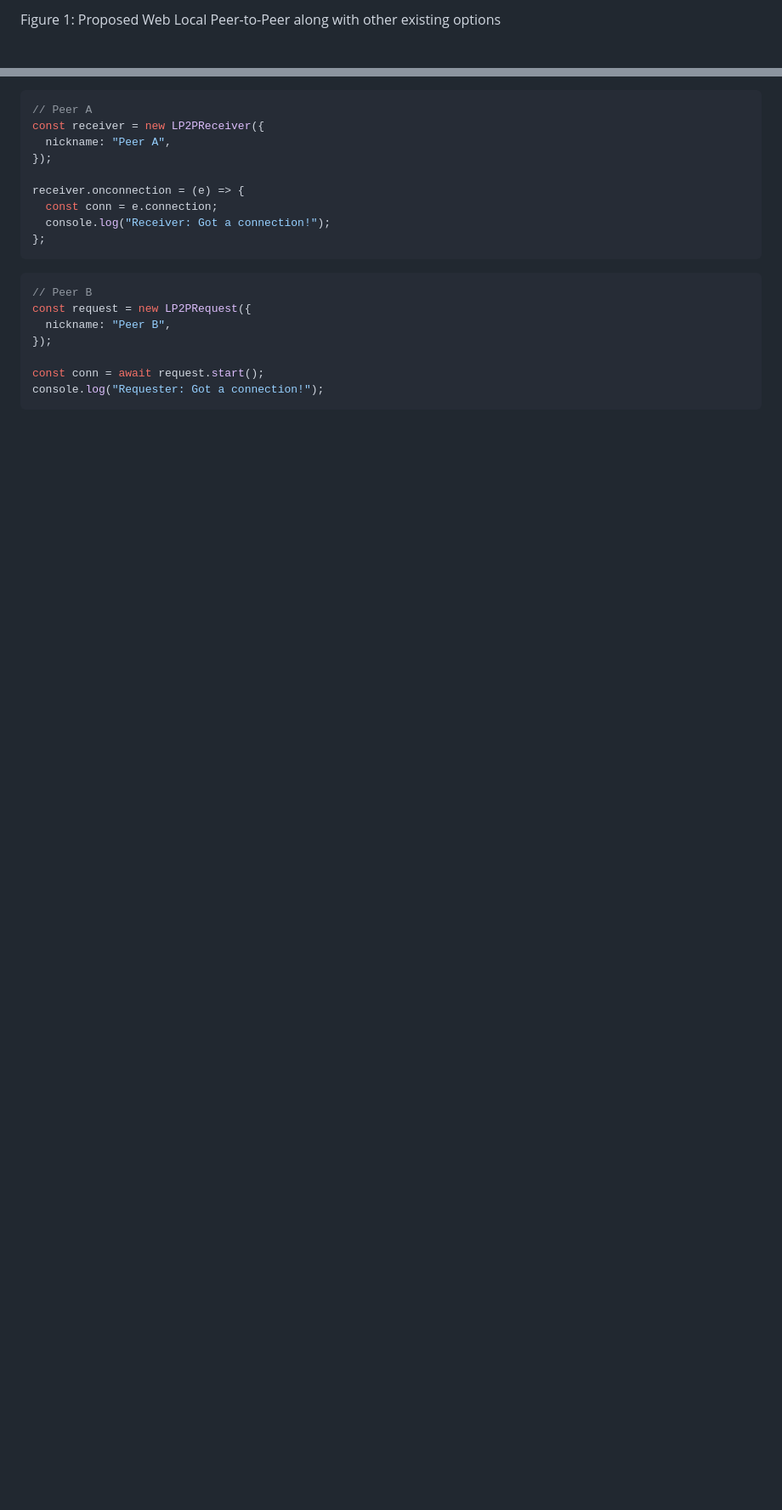
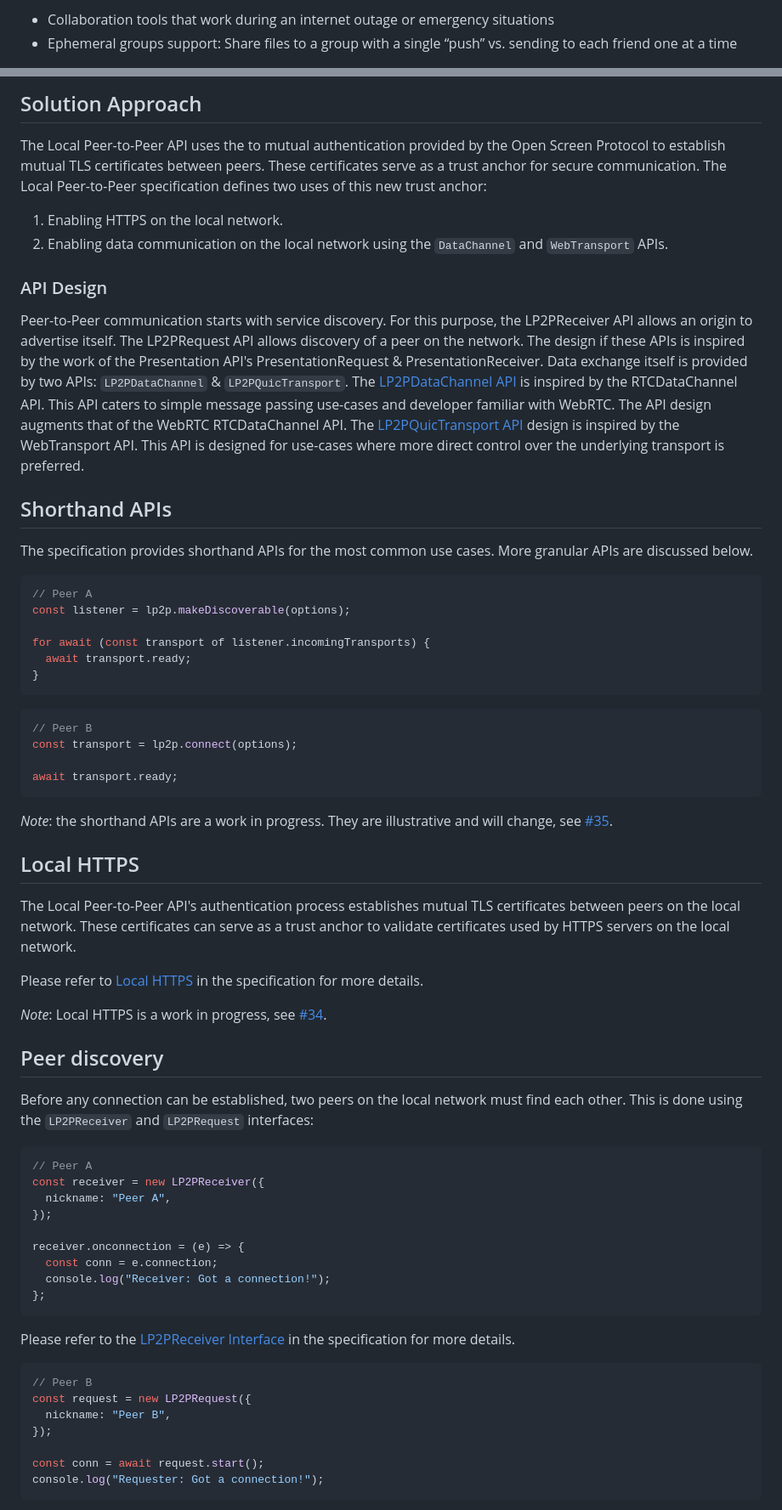
Before and after one commit to WICG/local-peer-to-peer, a Markdown page: EXPLAINER.md, 2 parts joined by grey strips. Shown at 85% size. Rendered like a GitHub page; blank space fills up the shorter version.

````diff
--- a/EXPLAINER.md
+++ b/EXPLAINER.md
@@ -34,3 +37,4 @@ We need an optimized network path to use a local network connected by the device
 
-Figure 1: Proposed Web Local Peer-to-Peer along with other existing options
+- Collaboration tools that work during an internet outage or emergency situations
+- Ephemeral groups support: Share files to a group with a single “push” vs. sending to each friend one at a time
 
@@ -40,3 +108,47 @@ Figure 1: Proposed Web Local Peer-to-Peer along with other existing options
+## Solution Approach
+
+The Local Peer-to-Peer API uses the to mutual authentication provided by the Open Screen Protocol to establish mutual TLS certificates between peers. These certificates serve as a trust anchor for secure communication. The Local Peer-to-Peer specification defines two uses of this new trust anchor:
+
+1. Enabling HTTPS on the local network.
+2. Enabling data communication on the local network using the `DataChannel` and `WebTransport` APIs.
+
+### API Design
+
+Peer-to-Peer communication starts with service discovery. For this purpose, the LP2PReceiver API allows an origin to advertise itself. The LP2PRequest API allows discovery of a peer on the network. The design if these APIs is inspired by the work of the Presentation API's PresentationRequest & PresentationReceiver. Data exchange itself is provided by two APIs: `LP2PDataChannel` & `LP2PQuicTransport`. The [LP2PDataChannel API](https://wicg.github.io/local-peer-to-peer/#lp2p-data-channel) is inspired by the RTCDataChannel API. This API caters to simple message passing use-cases and developer familiar with WebRTC. The API design augments that of the WebRTC RTCDataChannel API. The [LP2PQuicTransport API](<](https://wicg.github.io/local-peer-to-peer/#lp2p-quic-transport)>) design is inspired by the WebTransport API. This API is designed for use-cases where more direct control over the underlying transport is preferred.
+
+## Shorthand APIs
+
+The specification provides shorthand APIs for the most common use cases. More granular APIs are discussed below.
+
+```js
+// Peer A
+const listener = lp2p.makeDiscoverable(options);
+
+for await (const transport of listener.incomingTransports) {
+  await transport.ready;
+}
+```
+
+```js
+// Peer B
+const transport = lp2p.connect(options);
+
+await transport.ready;
+```
+
+_Note_: the shorthand APIs are a work in progress. They are illustrative and will change, see [#35](https://github.com/WICG/local-peer-to-peer/issues/35).
+
+## Local HTTPS
+
+The Local Peer-to-Peer API's authentication process establishes mutual TLS certificates between peers on the local network. These certificates can serve as a trust anchor to validate certificates used by HTTPS servers on the local network.
+
+Please refer to [Local HTTPS](https://wicg.github.io/local-peer-to-peer/#local-https) in the specification for more details.
+
+_Note_: Local HTTPS is a work in progress, see [#34](https://github.com/WICG/local-peer-to-peer/issues/34).
+
+## Peer discovery
+
+Before any connection can be established, two peers on the local network must find each other. This is done using the `LP2PReceiver` and `LP2PRequest` interfaces:
 
 ```js
 // Peer A
@@ -50,6 +162,8 @@ receiver.onconnection = (e) => {
 };
 ```
 
+Please refer to the [LP2PReceiver Interface](https://wicg.github.io/local-peer-to-peer/#lp2p-receiver) in the specification for more details.
+
 ```js
 // Peer B
 const request = new LP2PRequest({
````
Also changed, not shown: other parts of EXPLAINER.md (+128 -124 lines), security-privacy-questionnaire.md (added, +56 -0 lines), tag_review_request.md (added, +47 -0 lines).
